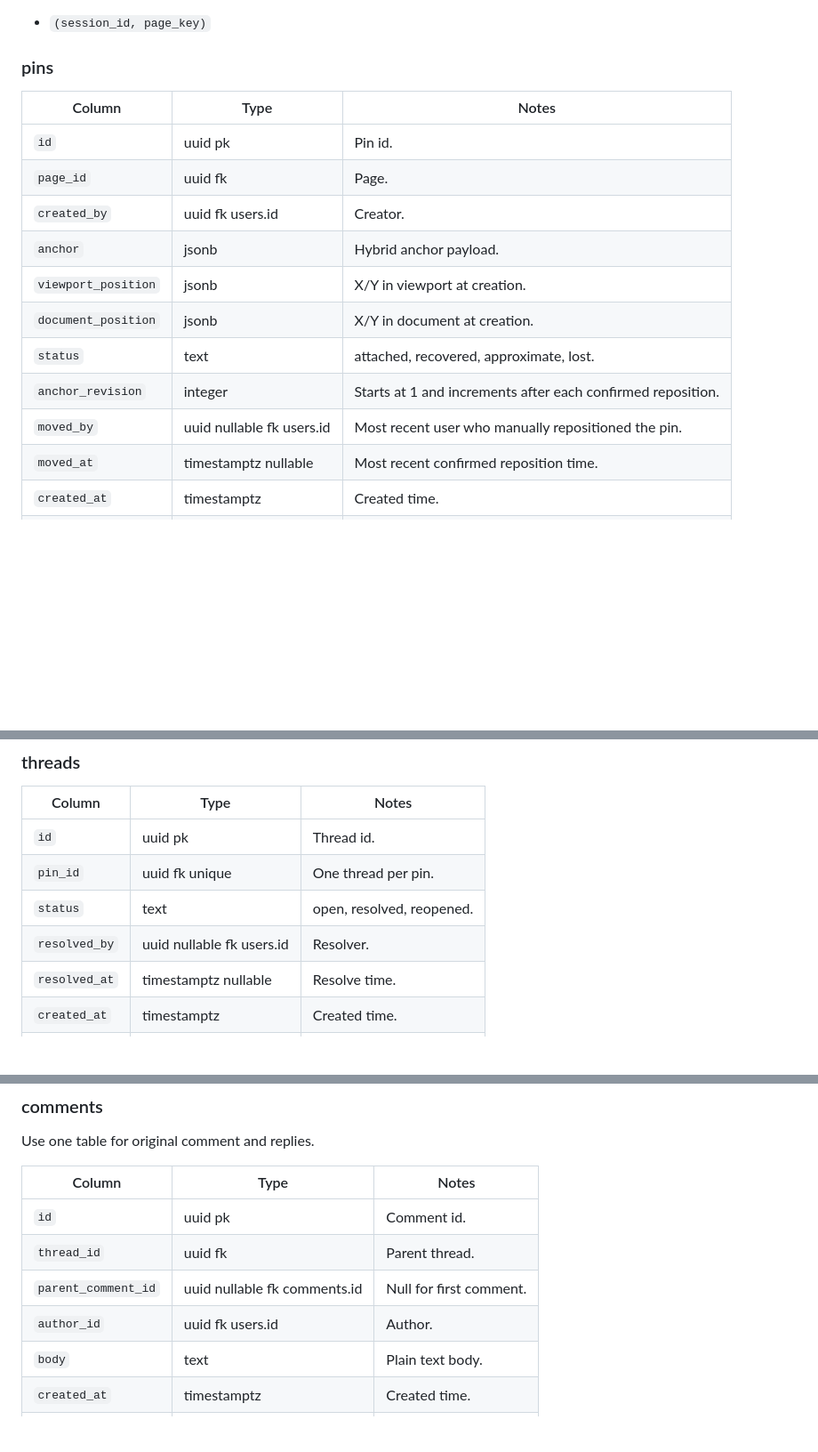
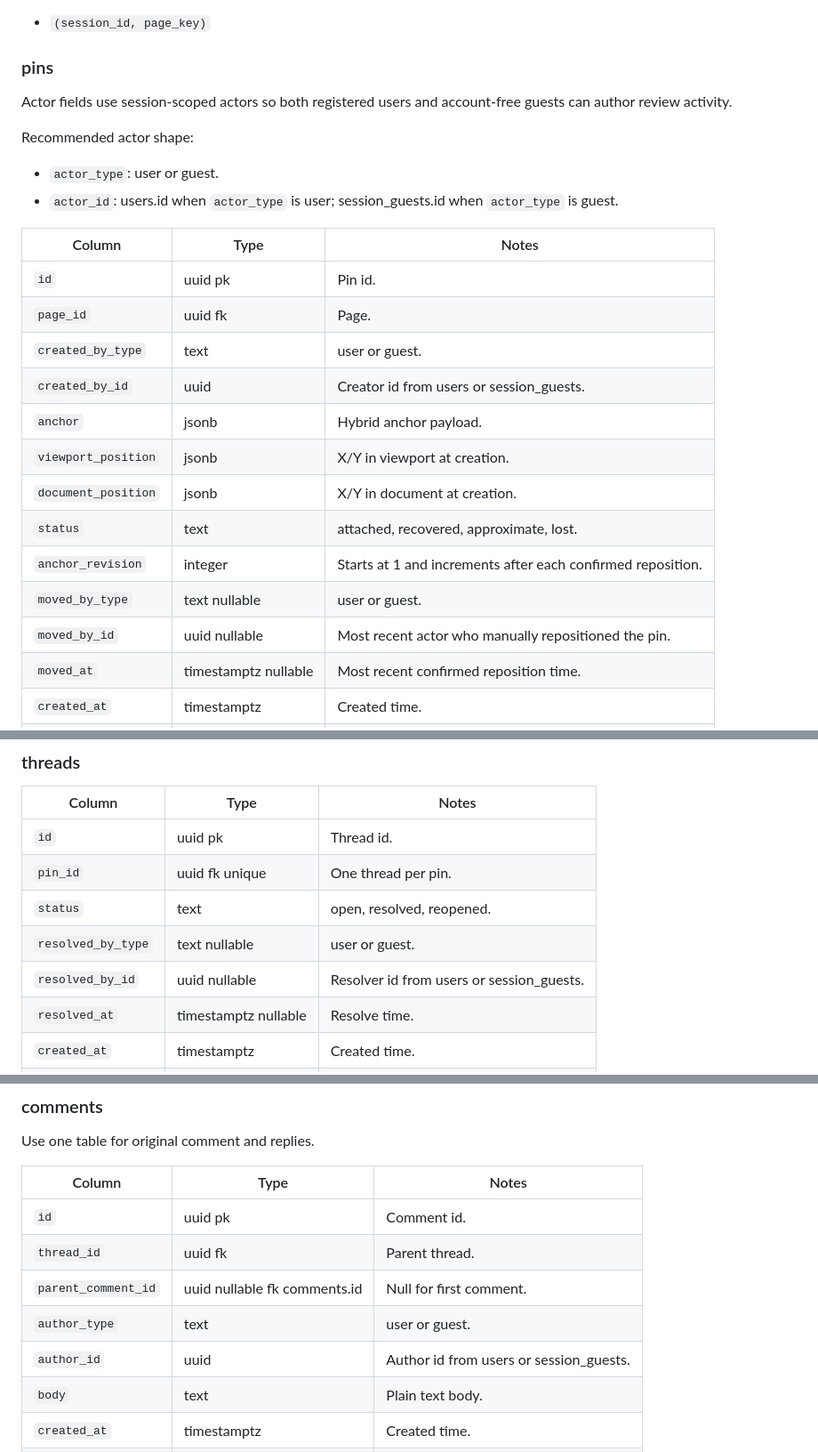
Before and after one commit to eleanorewu/webcomment, a Markdown page: docs/06_DATABASE_ERD.md, 3 parts joined by grey strips. Shown at 89% size. Drawn GitHub-style; blank space fills up the shorter version.

Commit message:
docs: clarify guest actors and token storage

```diff
--- a/docs/06_DATABASE_ERD.md
+++ b/docs/06_DATABASE_ERD.md
@@ -154,17 +154,26 @@ Unique index:
 
 ### pins
 
+Actor fields use session-scoped actors so both registered users and account-free guests can author review activity.
+
+Recommended actor shape:
+
+- `actor_type`: user or guest.
+- `actor_id`: users.id when `actor_type` is user; session_guests.id when `actor_type` is guest.
+
 | Column | Type | Notes |
 | --- | --- | --- |
 | `id` | uuid pk | Pin id. |
 | `page_id` | uuid fk | Page. |
-| `created_by` | uuid fk users.id | Creator. |
+| `created_by_type` | text | user or guest. |
+| `created_by_id` | uuid | Creator id from users or session_guests. |
 | `anchor` | jsonb | Hybrid anchor payload. |
 | `viewport_position` | jsonb | X/Y in viewport at creation. |
 | `document_position` | jsonb | X/Y in document at creation. |
 | `status` | text | attached, recovered, approximate, lost. |
 | `anchor_revision` | integer | Starts at 1 and increments after each confirmed reposition. |
-| `moved_by` | uuid nullable fk users.id | Most recent user who manually repositioned the pin. |
+| `moved_by_type` | text nullable | user or guest. |
+| `moved_by_id` | uuid nullable | Most recent actor who manually repositioned the pin. |
 | `moved_at` | timestamptz nullable | Most recent confirmed reposition time. |
 | `created_at` | timestamptz | Created time. |
 | `updated_at` | timestamptz | Updated time. |
@@ -176,7 +185,8 @@ Unique index:
 | `id` | uuid pk | Thread id. |
 | `pin_id` | uuid fk unique | One thread per pin. |
 | `status` | text | open, resolved, reopened. |
-| `resolved_by` | uuid nullable fk users.id | Resolver. |
+| `resolved_by_type` | text nullable | user or guest. |
+| `resolved_by_id` | uuid nullable | Resolver id from users or session_guests. |
 | `resolved_at` | timestamptz nullable | Resolve time. |
 | `created_at` | timestamptz | Created time. |
 | `updated_at` | timestamptz | Updated time. |
@@ -190,7 +200,8 @@ Use one table for original comment and replies.
 | `id` | uuid pk | Comment id. |
 | `thread_id` | uuid fk | Parent thread. |
 | `parent_comment_id` | uuid nullable fk comments.id | Null for first comment. |
-| `author_id` | uuid fk users.id | Author. |
+| `author_type` | text | user or guest. |
+| `author_id` | uuid | Author id from users or session_guests. |
 | `body` | text | Plain text body. |
 | `created_at` | timestamptz | Created time. |
 | `updated_at` | timestamptz | Updated time. |
```
Also changed, not shown: docs/07_API_SPEC.md (+3 -1 lines), docs/08_TECH_SPEC.md (+3 -1 lines).
